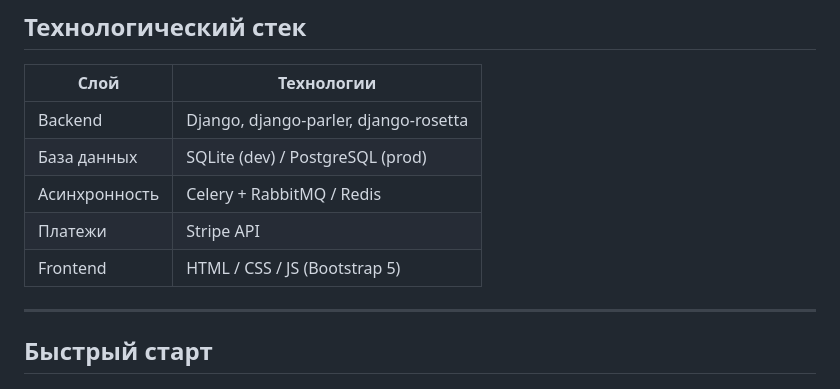
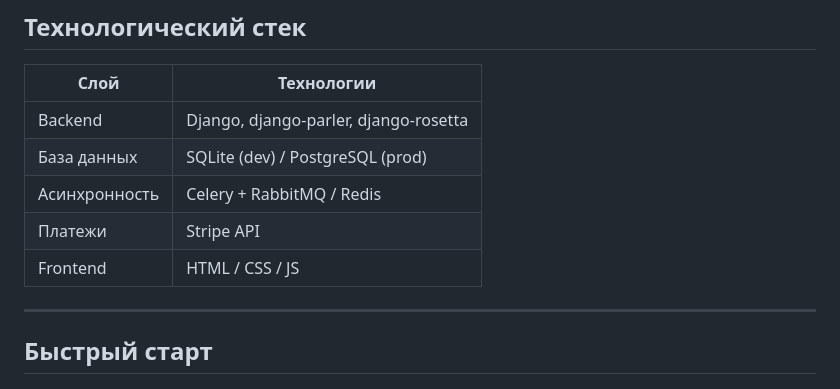
Before and after one commit to Kiraogi/myshop, a Markdown page: README.md, the part around the change. Rendered like a GitHub page.

Commit message:
`Removed reference to Bootstrap 5 in README.md`

```diff
--- a/README.md
+++ b/README.md
@@ -28,7 +28,7 @@
 | База данных     | SQLite (dev) / PostgreSQL (prod)             |
 | Асинхронность   | Celery + RabbitMQ / Redis                    |
 | Платежи         | Stripe API                                   |
-| Frontend        | HTML / CSS / JS (Bootstrap 5)                |
+| Frontend        | HTML / CSS / JS                              |
 
 ---
 
```
